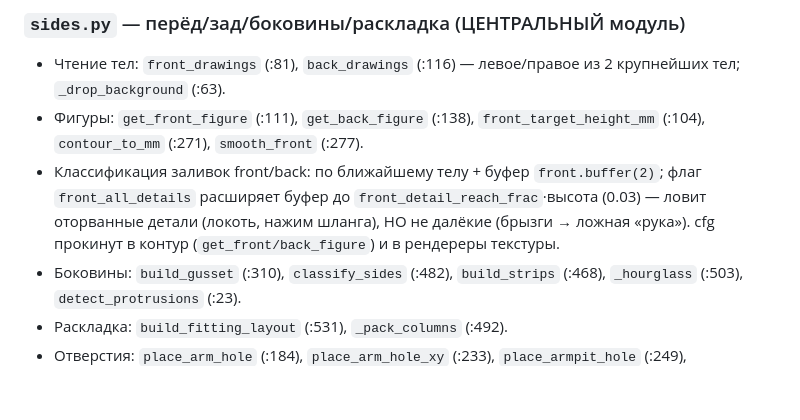
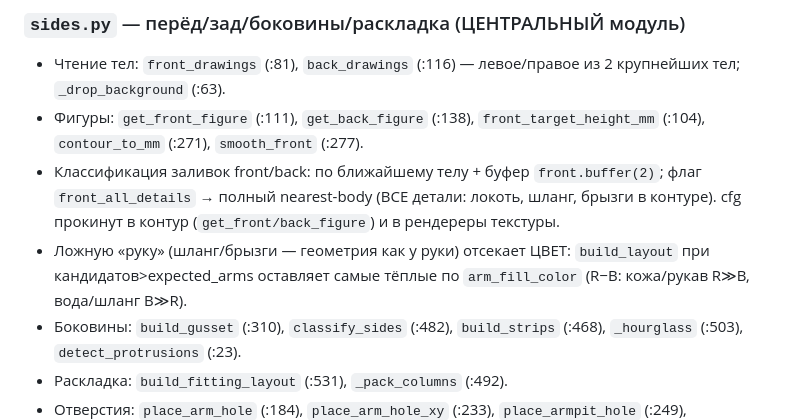
Before and after one commit to scheglovdanon-beep/inflatable-cutter, a Markdown page: PROJECT_MAP.md, the part around the change. GitHub-like rendering; blank space fills up the shorter version.

Commit message:
docs: PROJECT_MAP — брызги в контуре + цветовой фильтр ложной руки
Claude-Session: https://claude.ai/code/session_01TJxcXBUS8ySUdTGsepuB6x

```diff
--- a/PROJECT_MAP.md
+++ b/PROJECT_MAP.md
@@ -39,7 +39,8 @@
 ### `sides.py` — перёд/зад/боковины/раскладка (ЦЕНТРАЛЬНЫЙ модуль)
 - Чтение тел: `front_drawings` (:81), `back_drawings` (:116) — левое/правое из 2 крупнейших тел; `_drop_background` (:63).
 - Фигуры: `get_front_figure` (:111), `get_back_figure` (:138), `front_target_height_mm` (:104), `contour_to_mm` (:271), `smooth_front` (:277).
-- Классификация заливок front/back: по ближайшему телу + буфер `front.buffer(2)`; флаг `front_all_details` расширяет буфер до `front_detail_reach_frac`·высота (0.03) — ловит оторванные детали (локоть, нажим шланга), НО не далёкие (брызги → ложная «рука»). cfg прокинут в контур (`get_front/back_figure`) и в рендереры текстуры.
+- Классификация заливок front/back: по ближайшему телу + буфер `front.buffer(2)`; флаг `front_all_details` → полный nearest-body (ВСЕ детали: локоть, шланг, брызги в контуре). cfg прокинут в контур (`get_front/back_figure`) и в рендереры текстуры.
+- Ложную «руку» (шланг/брызги — геометрия как у руки) отсекает ЦВЕТ: `build_layout` при кандидатов>expected_arms оставляет самые тёплые по `arm_fill_color` (R−B: кожа/рукав R≫B, вода/шланг B≫R).
 - Боковины: `build_gusset` (:310), `classify_sides` (:482), `build_strips` (:468), `_hourglass` (:503), `detect_protrusions` (:23).
 - Раскладка: `build_fitting_layout` (:531), `_pack_columns` (:492).
 - Отверстия: `place_arm_hole` (:184), `place_arm_hole_xy` (:233), `place_armpit_hole` (:249), `detect_neck` (:654).
```
